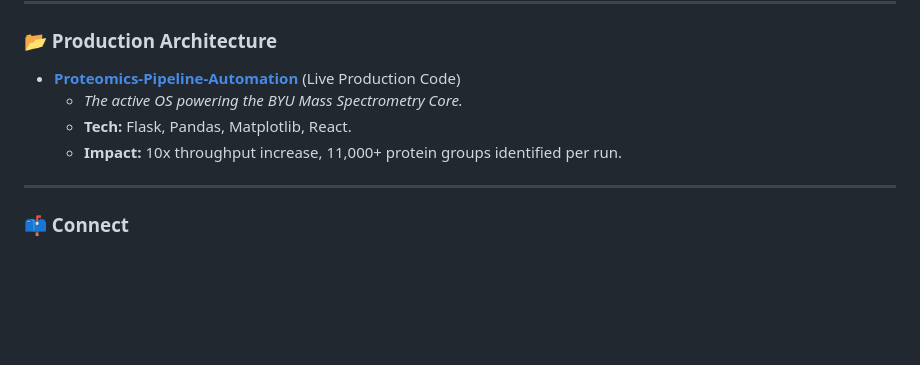
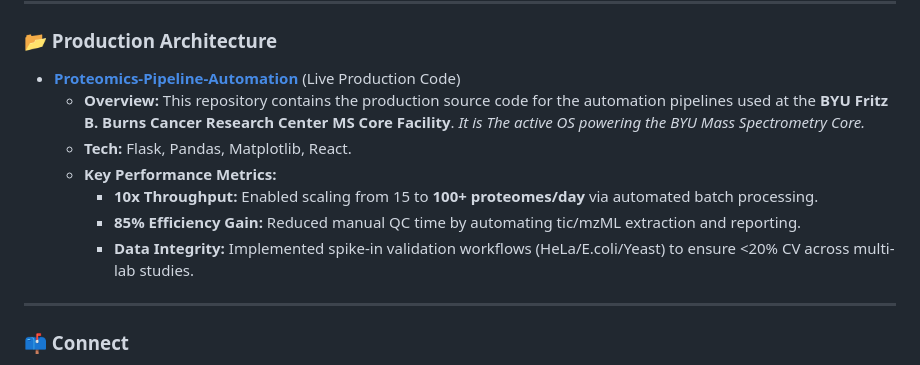
Before and after one commit to JonathanTo99/JonathanTo99, a Markdown page: .github/README.md, the part around the change. Drawn GitHub-style; blank space fills up the shorter version.

Commit message:
Update README.md to further improve clarity and describe key impacts of the automation pipelines

```diff
--- a/.github/README.md
+++ b/.github/README.md
@@ -30,9 +30,12 @@ I am a hybrid wet/dry lab researcher currently engineering the Python infrastruc
 ### 📂 Production Architecture
 
 * **[Proteomics-Pipeline-Automation](https://github.com/YourUsername/BYU-Core-MS-Lab)** (Live Production Code)
-    * *The active OS powering the BYU Mass Spectrometry Core.*
+    * **Overview:** This repository contains the production source code for the automation pipelines used at the **BYU Fritz B. Burns Cancer Research Center MS Core Facility**. *It is The active OS powering the BYU Mass Spectrometry Core.*
     * **Tech:** Flask, Pandas, Matplotlib, React.
-    * **Impact:** 10x throughput increase, 11,000+ protein groups identified per run.
+    * **Key Performance Metrics:**
+      * **10x Throughput:** Enabled scaling from 15 to **100+ proteomes/day** via automated batch processing.
+      * **85% Efficiency Gain:** Reduced manual QC time by automating tic/mzML extraction and reporting.
+      * **Data Integrity:** Implemented spike-in validation workflows (HeLa/E.coli/Yeast) to ensure <20% CV across multi-lab studies.
 
 ------------------------------------------------------------------------
 
```
